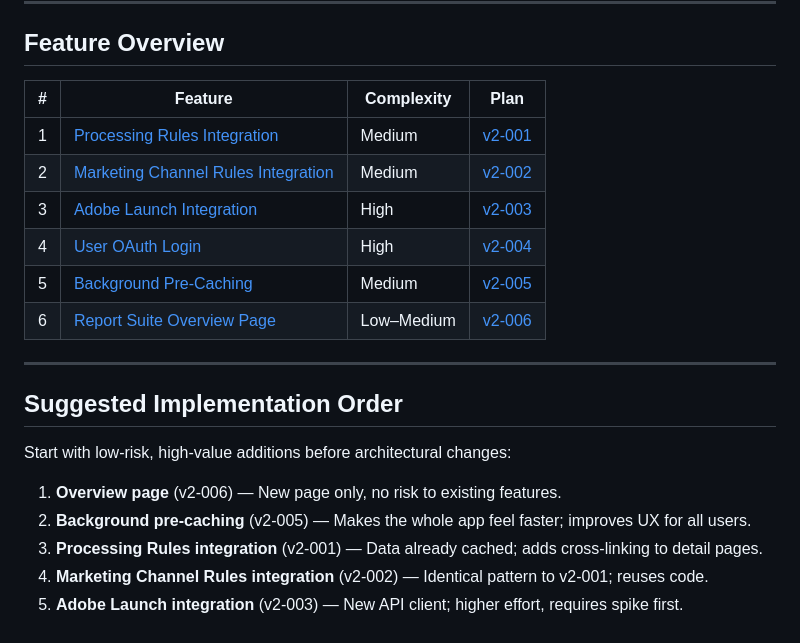
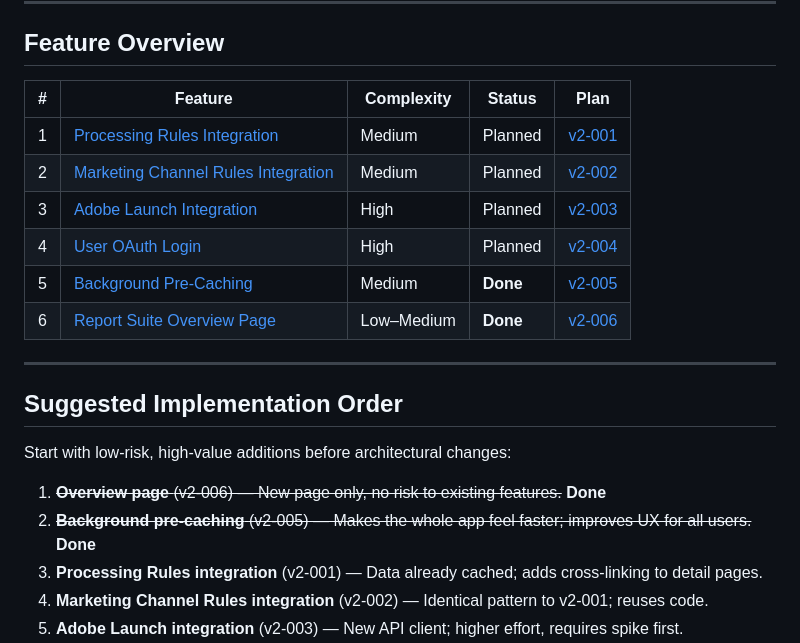
Before and after one commit to AerobeeHQ/meridian, a Markdown page: docs/version-2-roadmap.md, the part around the change. GitHub-like rendering.

```diff
--- a/docs/version-2-roadmap.md
+++ b/docs/version-2-roadmap.md
@@ -6,14 +6,14 @@ This document summarises the planned features for Codex v2. Each item has a deta
 
 ## Feature Overview
 
-| # | Feature | Complexity | Plan |
-|---|---------|------------|------|
-| 1 | [Processing Rules Integration](#1-processing-rules-integration) | Medium | [v2-001](plans/v2-001-processing-rules-integration.md) |
-| 2 | [Marketing Channel Rules Integration](#2-marketing-channel-rules-integration) | Medium | [v2-002](plans/v2-002-marketing-channel-rules-integration.md) |
-| 3 | [Adobe Launch Integration](#3-adobe-launch-integration) | High | [v2-003](plans/v2-003-adobe-launch-integration.md) |
-| 4 | [User OAuth Login](#4-user-oauth-login) | High | [v2-004](plans/v2-004-user-oauth-login.md) |
-| 5 | [Background Pre-Caching](#5-background-pre-caching) | Medium | [v2-005](plans/v2-005-background-precaching.md) |
-| 6 | [Report Suite Overview Page](#6-report-suite-overview-page) | Low–Medium | [v2-006](plans/v2-006-report-suite-overview.md) |
+| # | Feature | Complexity | Status | Plan |
+|---|---------|------------|--------|------|
+| 1 | [Processing Rules Integration](#1-processing-rules-integration) | Medium | Planned | [v2-001](plans/v2-001-processing-rules-integration.md) |
+| 2 | [Marketing Channel Rules Integration](#2-marketing-channel-rules-integration) | Medium | Planned | [v2-002](plans/v2-002-marketing-channel-rules-integration.md) |
+| 3 | [Adobe Launch Integration](#3-adobe-launch-integration) | High | Planned | [v2-003](plans/v2-003-adobe-launch-integration.md) |
+| 4 | [User OAuth Login](#4-user-oauth-login) | High | Planned | [v2-004](plans/v2-004-user-oauth-login.md) |
+| 5 | [Background Pre-Caching](#5-background-pre-caching) | Medium | **Done** | [v2-005](plans/v2-005-background-precaching.md) |
+| 6 | [Report Suite Overview Page](#6-report-suite-overview-page) | Low–Medium | **Done** | [v2-006](plans/v2-006-report-suite-overview.md) |
 
 ---
 
@@ -21,8 +21,8 @@ This document summarises the planned features for Codex v2. Each item has a deta
 
 Start with low-risk, high-value additions before architectural changes:
 
-1. **Overview page** (v2-006) — New page only, no risk to existing features.
-2. **Background pre-caching** (v2-005) — Makes the whole app feel faster; improves UX for all users.
+1. ~~**Overview page** (v2-006) — New page only, no risk to existing features.~~ **Done**
+2. ~~**Background pre-caching** (v2-005) — Makes the whole app feel faster; improves UX for all users.~~ **Done**
 3. **Processing Rules integration** (v2-001) — Data already cached; adds cross-linking to detail pages.
 4. **Marketing Channel Rules integration** (v2-002) — Identical pattern to v2-001; reuses code.
 5. **Adobe Launch integration** (v2-003) — New API client; higher effort, requires spike first.
```
Also changed, not shown: docs/todo.md (added, +18 -0 lines).
